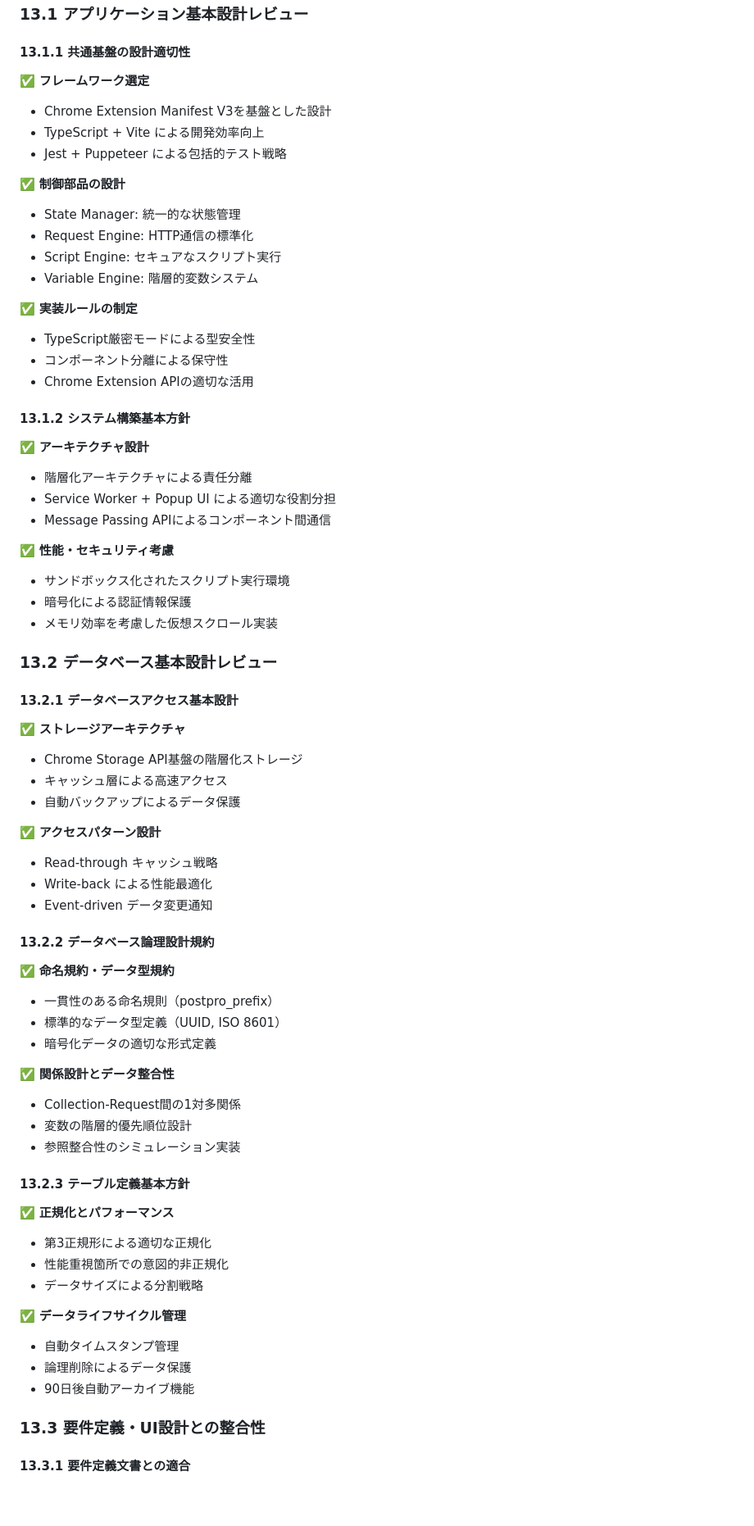
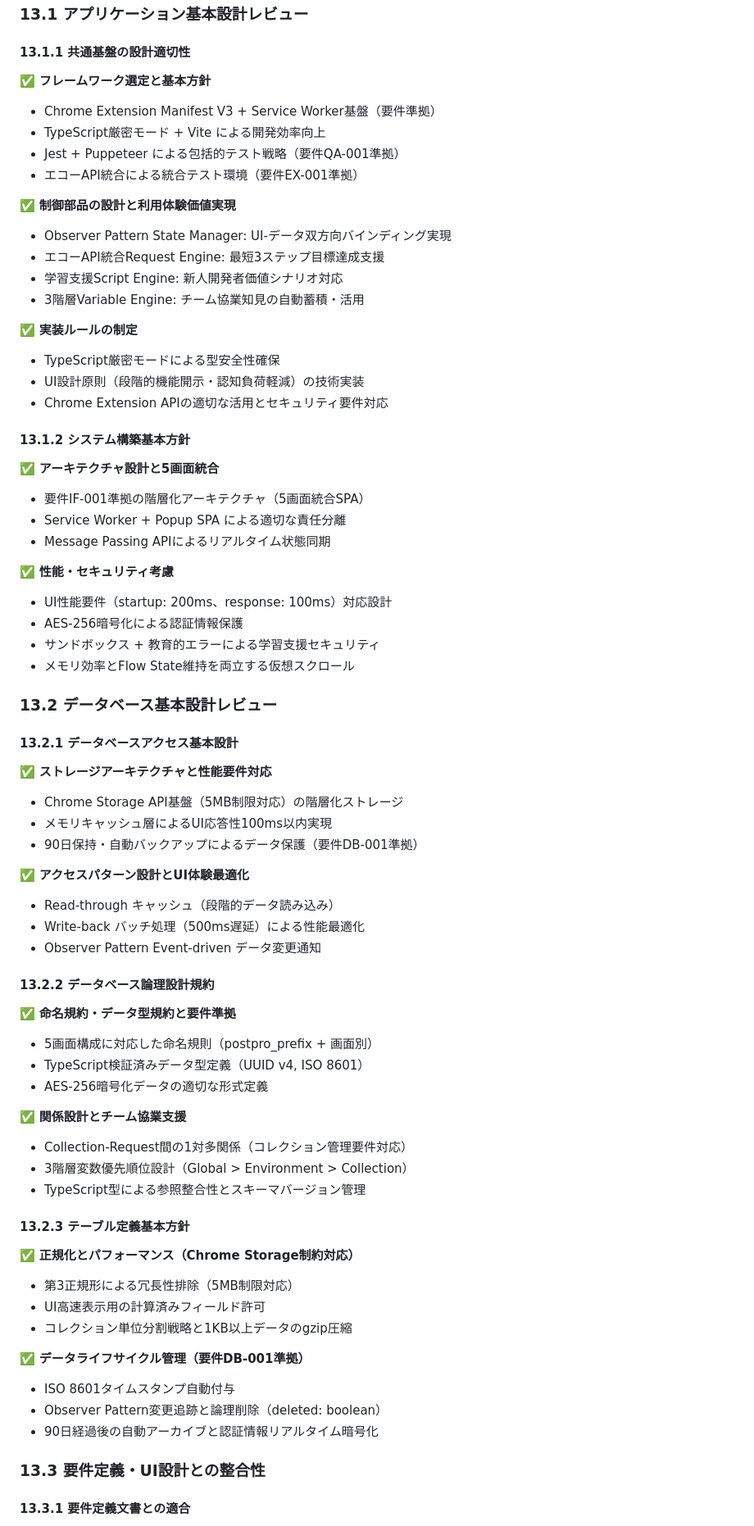
Before and after one commit to tktomaru/PostProApiTester, a Markdown page: docs/03.bd.md, the part around one of its changes. Shown at 82% size. Drawn GitHub-style; blank space fills up the shorter version.

```diff
--- a/docs/03.bd.md
+++ b/docs/03.bd.md
@@ -1398,67 +1419,69 @@ class QualityAssurance {
 ### 13.1 アプリケーション基本設計レビュー
 
 #### 13.1.1 共通基盤の設計適切性
-✅ **フレームワーク選定**
-- Chrome Extension Manifest V3を基盤とした設計
-- TypeScript + Vite による開発効率向上
-- Jest + Puppeteer による包括的テスト戦略
-
-✅ **制御部品の設計**
-- State Manager: 統一的な状態管理
-- Request Engine: HTTP通信の標準化
-- Script Engine: セキュアなスクリプト実行
-- Variable Engine: 階層的変数システム
+✅ **フレームワーク選定と基本方針**
+- Chrome Extension Manifest V3 + Service Worker基盤（要件準拠）
+- TypeScript厳密モード + Vite による開発効率向上
+- Jest + Puppeteer による包括的テスト戦略（要件QA-001準拠）
+- エコーAPI統合による統合テスト環境（要件EX-001準拠）
+
+✅ **制御部品の設計と利用体験価値実現**
+- Observer Pattern State Manager: UI-データ双方向バインディング実現
+- エコーAPI統合Request Engine: 最短3ステップ目標達成支援
+- 学習支援Script Engine: 新人開発者価値シナリオ対応
+- 3階層Variable Engine: チーム協業知見の自動蓄積・活用
 
 ✅ **実装ルールの制定**
-- TypeScript厳密モードによる型安全性
-- コンポーネント分離による保守性
-- Chrome Extension APIの適切な活用
+- TypeScript厳密モードによる型安全性確保
+- UI設計原則（段階的機能開示・認知負荷軽減）の技術実装
+- Chrome Extension APIの適切な活用とセキュリティ要件対応
 
 #### 13.1.2 システム構築基本方針
-✅ **アーキテクチャ設計**
-- 階層化アーキテクチャによる責任分離
-- Service Worker + Popup UI による適切な役割分担
-- Message Passing APIによるコンポーネント間通信
+✅ **アーキテクチャ設計と5画面統合**
+- 要件IF-001準拠の階層化アーキテクチャ（5画面統合SPA）
+- Service Worker + Popup SPA による適切な責任分離
+- Message Passing APIによるリアルタイム状態同期
 
 ✅ **性能・セキュリティ考慮**
-- サンドボックス化されたスクリプト実行環境
-- 暗号化による認証情報保護
-- メモリ効率を考慮した仮想スクロール実装
+- UI性能要件（startup: 200ms、response: 100ms）対応設計
+- AES-256暗号化による認証情報保護
+- サンドボックス + 教育的エラーによる学習支援セキュリティ
+- メモリ効率とFlow State維持を両立する仮想スクロール
 
 ### 13.2 データベース基本設計レビュー
 
 #### 13.2.1 データベースアクセス基本設計
-✅ **ストレージアーキテクチャ**
-- Chrome Storage API基盤の階層化ストレージ
-- キャッシュ層による高速アクセス
-- 自動バックアップによるデータ保護
-
-✅ **アクセスパターン設計**
-- Read-through キャッシュ戦略
-- Write-back による性能最適化
-- Event-driven データ変更通知
+✅ **ストレージアーキテクチャと性能要件対応**
+- Chrome Storage API基盤（5MB制限対応）の階層化ストレージ
+- メモリキャッシュ層によるUI応答性100ms以内実現
+- 90日保持・自動バックアップによるデータ保護（要件DB-001準拠）
+
+✅ **アクセスパターン設計とUI体験最適化**
+- Read-through キャッシュ（段階的データ読み込み）
+- Write-back バッチ処理（500ms遅延）による性能最適化
+- Observer Pattern Event-driven データ変更通知
 
 #### 13.2.2 データベース論理設計規約
-✅ **命名規約・データ型規約**
-- 一貫性のある命名規則（postpro_prefix）
-- 標準的なデータ型定義（UUID, ISO 8601）
-- 暗号化データの適切な形式定義
-
-✅ **関係設計とデータ整合性**
-- Collection-Request間の1対多関係
-- 変数の階層的優先順位設計
-- 参照整合性のシミュレーション実装
+✅ **命名規約・データ型規約と要件準拠**
+- 5画面構成に対応した命名規則（postpro_prefix + 画面別）
+- TypeScript検証済みデータ型定義（UUID v4, ISO 8601）
+- AES-256暗号化データの適切な形式定義
+
+✅ **関係設計とチーム協業支援**
+- Collection-Request間の1対多関係（コレクション管理要件対応）
+- 3階層変数優先順位設計（Global > Environment > Collection）
+- TypeScript型による参照整合性とスキーマバージョン管理
 
 #### 13.2.3 テーブル定義基本方針
-✅ **正規化とパフォーマンス**
-- 第3正規形による適切な正規化
-- 性能重視箇所での意図的非正規化
-- データサイズによる分割戦略
-
-✅ **データライフサイクル管理**
-- 自動タイムスタンプ管理
-- 論理削除によるデータ保護
-- 90日後自動アーカイブ機能
+✅ **正規化とパフォーマンス（Chrome Storage制約対応）**
+- 第3正規形による冗長性排除（5MB制限対応）
+- UI高速表示用の計算済みフィールド許可
+- コレクション単位分割戦略と1KB以上データのgzip圧縮
+
+✅ **データライフサイクル管理（要件DB-001準拠）**
+- ISO 8601タイムスタンプ自動付与
+- Observer Pattern変更追跡と論理削除（deleted: boolean）
+- 90日経過後の自動アーカイブと認証情報リアルタイム暗号化
 
 ### 13.3 要件定義・UI設計との整合性
 
```
Also changed, not shown: other parts of docs/03.bd.md (+119 -96 lines).
